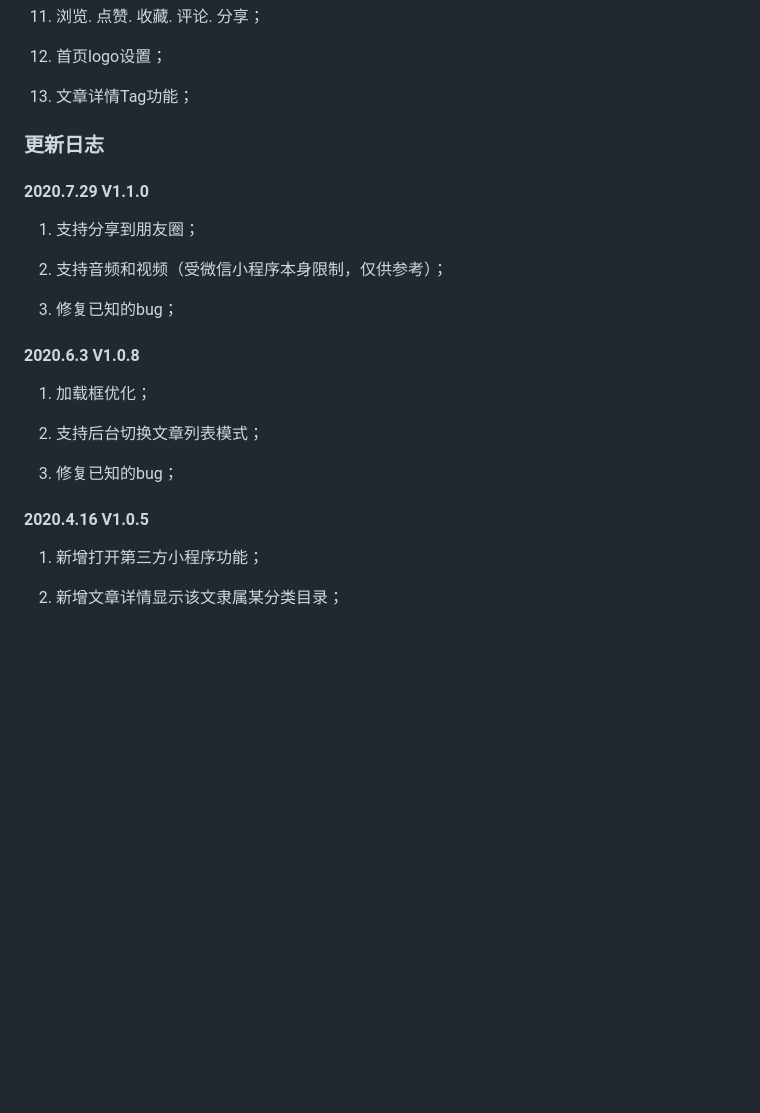
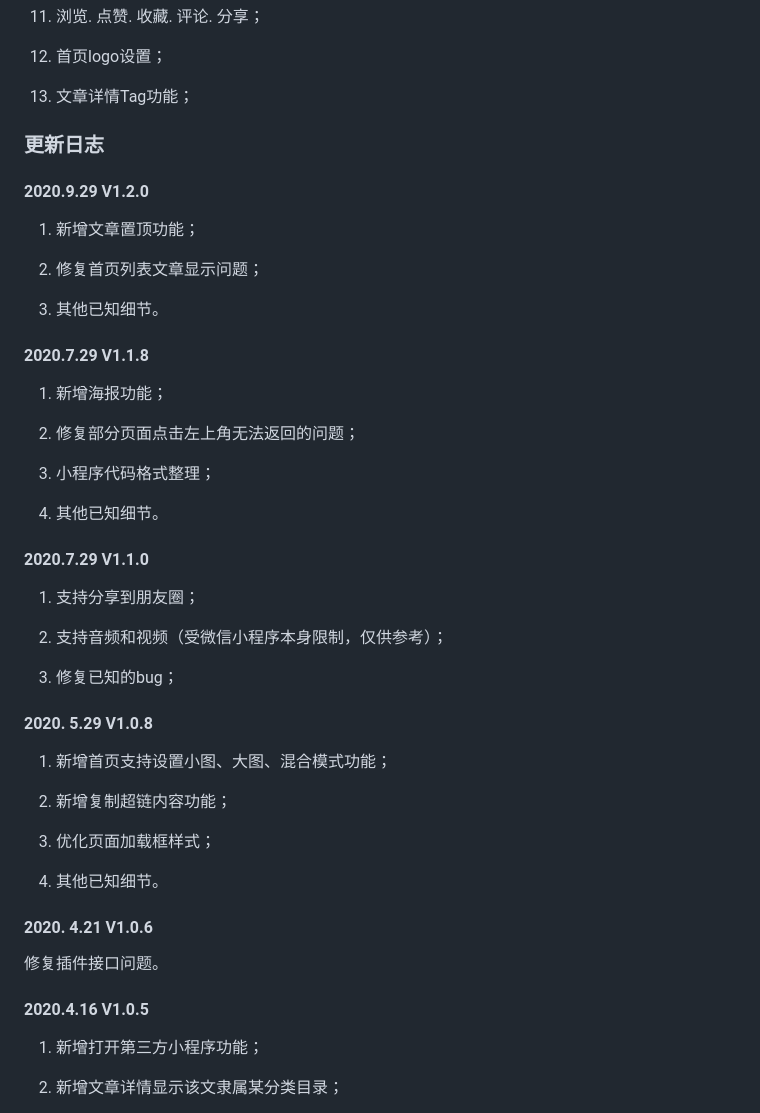
Before and after one commit to MaximeFrancoeurz/hacks-guidef, a Markdown page: README.md, the part around the change. GitHub-like rendering; blank space fills up the shorter version.

Commit message:
更新日志

```diff
--- a/README.md
+++ b/README.md
@@ -117,7 +117,28 @@ Hi，欢迎使用“酱茄小程序开源版 – 人人咖啡师”。
 
 ### 更新日志
 
+#### 2020.9.29 V1.2.0
+
+1. 新增文章置顶功能；
+
+2. 修复首页列表文章显示问题；
+
+3. 其他已知细节。
+
+
+#### 2020.7.29 V1.1.8
+
+1. 新增海报功能；
+
+2. 修复部分页面点击左上角无法返回的问题；
+
+3. 小程序代码格式整理；
+
+4. 其他已知细节。
+
+
 #### 2020.7.29 V1.1.0
+
 1. 支持分享到朋友圈；
 
 2. 支持音频和视频（受微信小程序本身限制，仅供参考）；
@@ -125,15 +146,23 @@ Hi，欢迎使用“酱茄小程序开源版 – 人人咖啡师”。
 3. 修复已知的bug；
 
 
-#### 2020.6.3 V1.0.8
-1. 加载框优化；
+#### 2020. 5.29 V1.0.8
 
-2. 支持后台切换文章列表模式；
+1. 新增首页支持设置小图、大图、混合模式功能；
 
-3. 修复已知的bug；
+2. 新增复制超链内容功能；
+
+3. 优化页面加载框样式；
+
+4. 其他已知细节。
+
+#### 2020. 4.21 V1.0.6
+
+修复插件接口问题。
 
 
 #### 2020.4.16 V1.0.5
+
 1. 新增打开第三方小程序功能；
 
 2. 新增文章详情显示该文隶属某分类目录；
```
